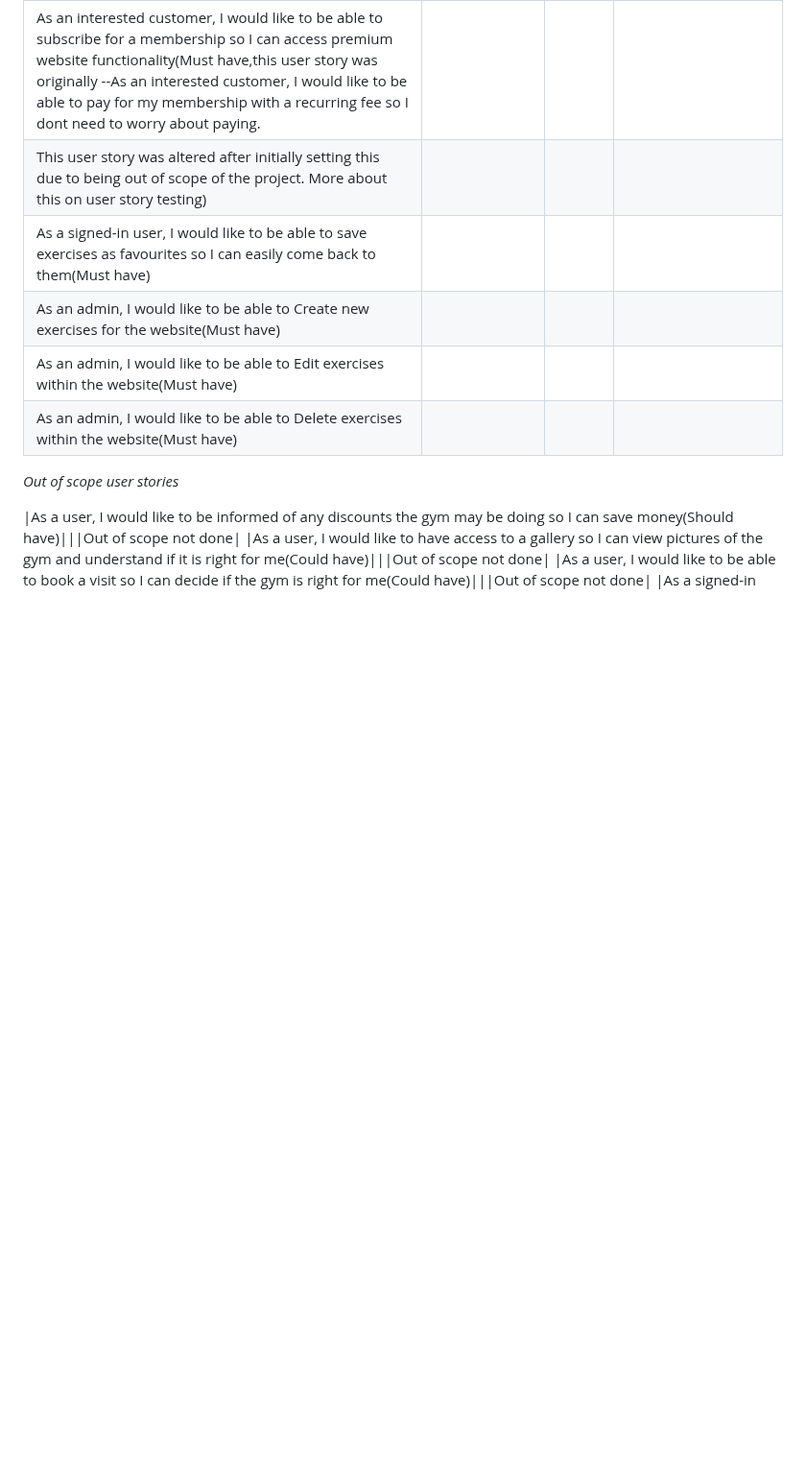
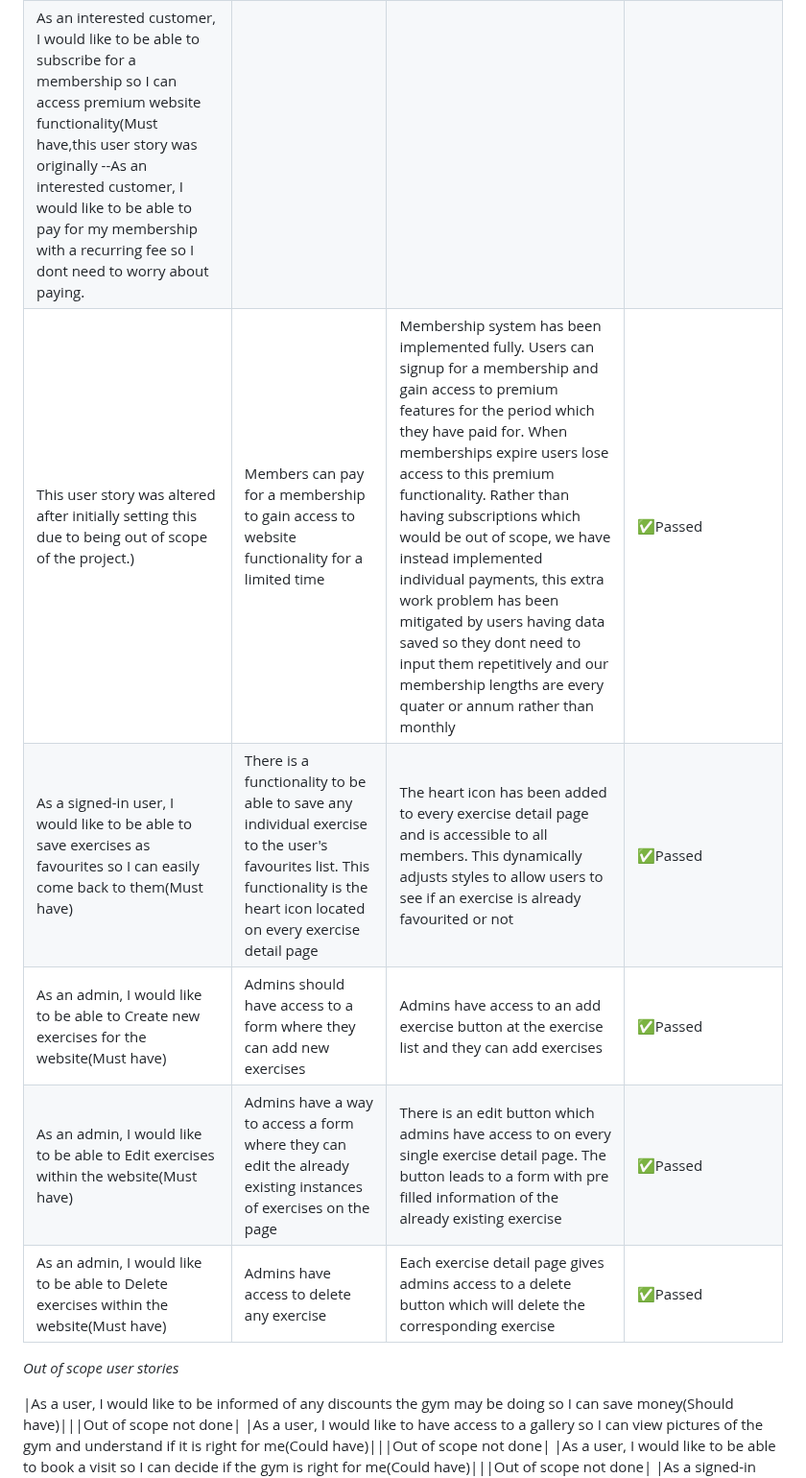
Before and after one commit to JamesBracken/Pro-Gainer, a Markdown page: testing.md, the part around one of its changes. Shown at 96% size. GitHub-like rendering; blank space fills up the shorter version.

```diff
--- a/testing.md
+++ b/testing.md
@@ -282,9 +281,9 @@ My profile page
 |As an interested customer, I would like to be able to subscribe for a membership so I can access premium website functionality(Must have,this user story was originally --As an interested customer, I would like to be able to pay for my membership with a recurring fee so I dont need to worry about paying.
- This user story was altered after initially setting this due to being out of scope of the project. More about this on user story testing)||||
-|As a signed-in user, I would like to be able to save exercises as favourites so I can easily come back to them(Must have)||||
-|As an admin, I would like to be able to Create new exercises for the website(Must have)||||
-|As an admin, I would like to be able to Edit exercises within the website(Must have)||||
-|As an admin, I would like to be able to Delete exercises within the website(Must have)||||
+ This user story was altered after initially setting this due to being out of scope of the project.)|Members can pay for a membership to gain access to website functionality for a limited time|Membership system has been implemented fully. Users can signup for a membership and gain access to premium features for the period which they have paid for. When memberships expire users lose access to this premium functionality. Rather than having subscriptions which would be out of scope, we have instead implemented individual payments, this extra work problem has been mitigated by users having data saved so they dont need to input them repetitively and our membership lengths are every quater or annum rather than monthly|✅Passed|
+|As a signed-in user, I would like to be able to save exercises as favourites so I can easily come back to them(Must have)|There is a functionality to be able to save any individual exercise to the user's favourites list. This functionality is the heart icon located on every exercise detail page|The heart icon has been added to every exercise detail page and is accessible to all members. This dynamically adjusts styles to allow users to see if an exercise is already favourited or not|✅Passed|
+|As an admin, I would like to be able to Create new exercises for the website(Must have)|Admins should have access to a form where they can add new exercises|Admins have access to an add exercise button at the exercise list and they can add exercises|✅Passed|
+|As an admin, I would like to be able to Edit exercises within the website(Must have)|Admins have a way to access a form where they can edit the already existing instances of exercises on the page|There is an edit button which admins have access to on every single exercise detail page. The button leads to a form with pre filled information of the already existing exercise|✅Passed|
+|As an admin, I would like to be able to Delete exercises within the website(Must have)|Admins have access to delete any exercise|Each exercise detail page gives admins access to a delete button which will delete the corresponding exercise|✅Passed|
 
 
 *Out of scope user stories*
```
Also changed, not shown: other parts of testing.md (+5 -6 lines).
